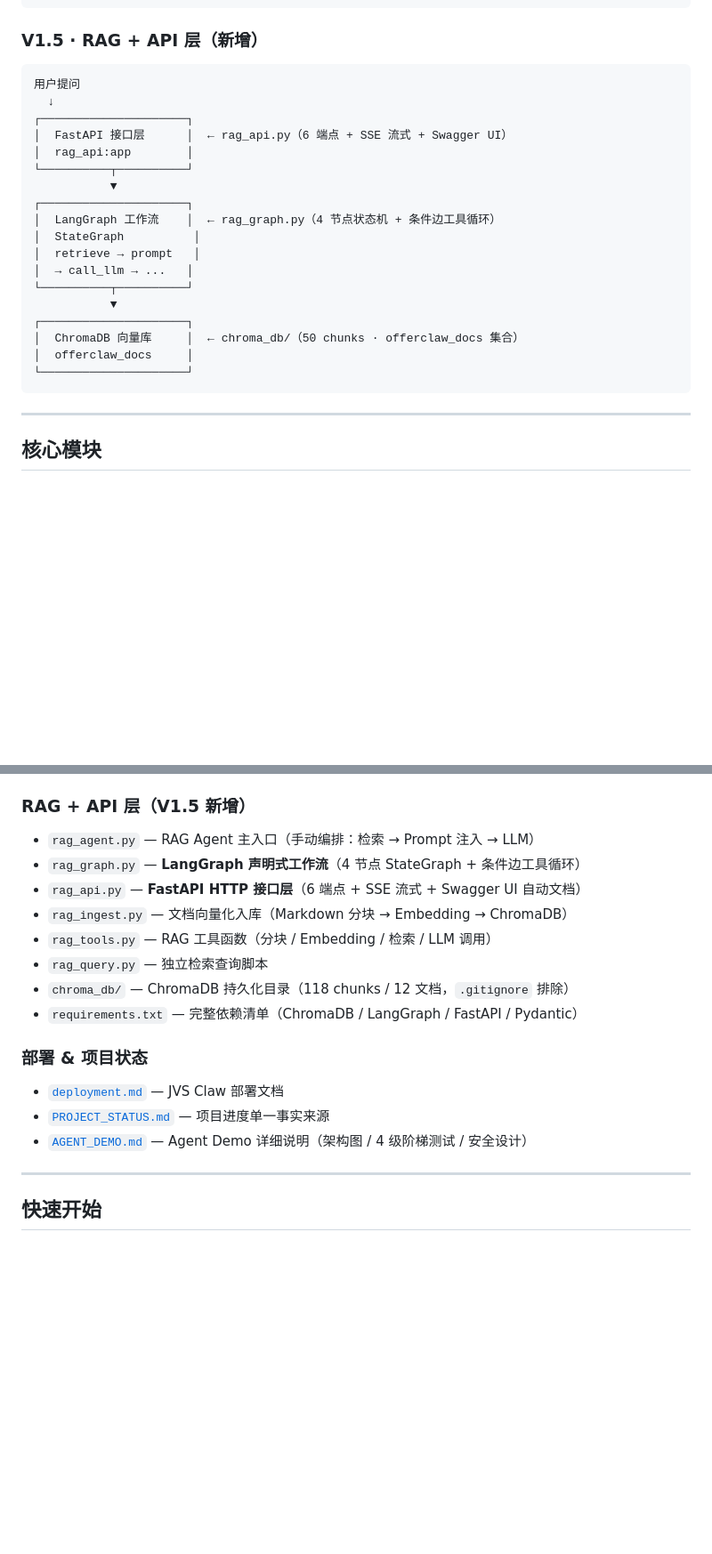
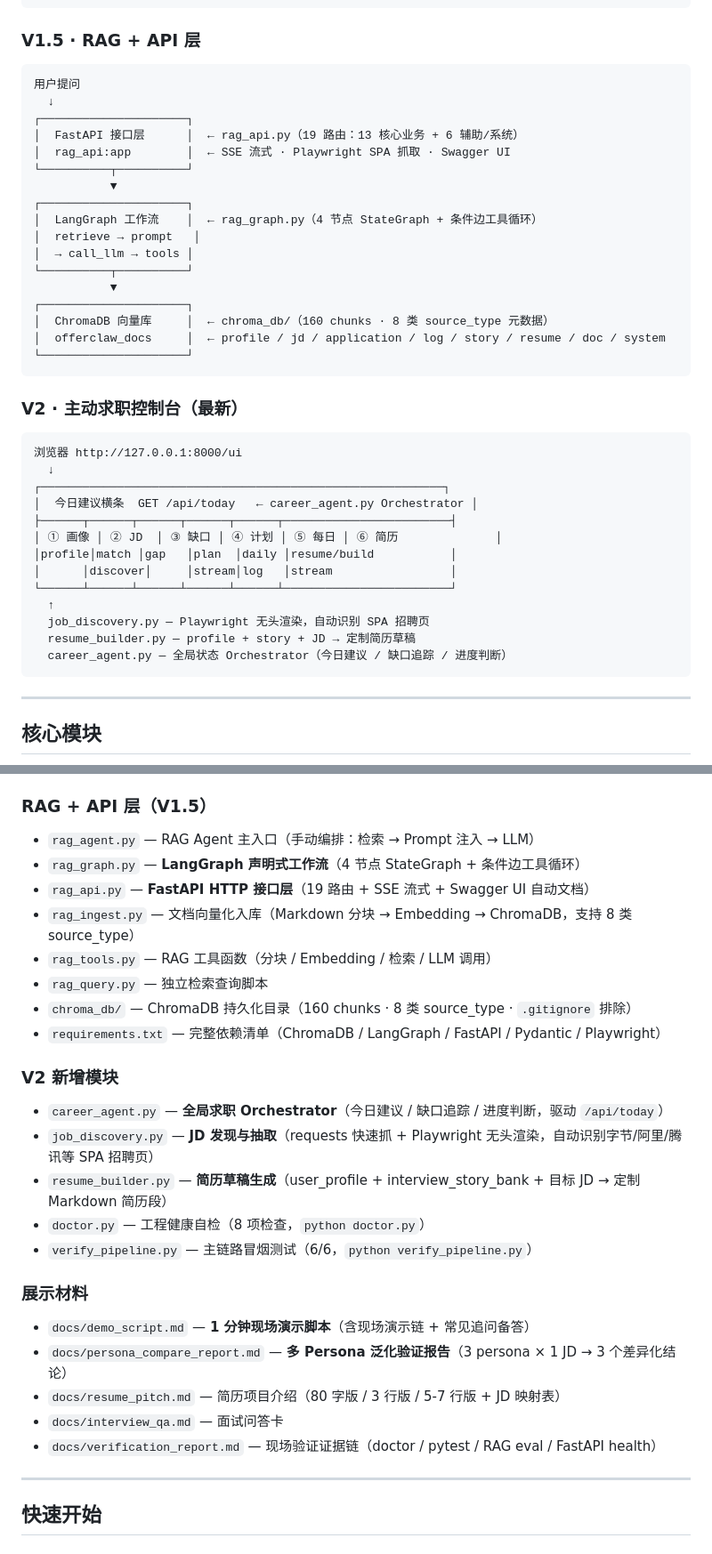
Before and after one commit to zhangyi-nb1/offerclaw, a Markdown page: README.md, 2 parts joined by grey strips. Shown at 89% size. Drawn GitHub-style; blank space fills up the shorter version.

Commit message:
docs(readme): V2 final sync — 19 routes, 160 chunks, cross_doc=1.00, MRR=0.67, V2 arch diagram, new modules
Co-authored-by: Copilot <223556219+Copilot@users.noreply.github.com>

````diff
--- a/README.md
+++ b/README.md
@@ -55,27 +55,44 @@ OfferClaw 不是岗位推荐机器人，也不是简历生成工具。它把求
                 └──────────────────────┘
 ```
 
-### V1.5 · RAG + API 层（新增）
+### V1.5 · RAG + API 层
 
 ```
 用户提问
   ↓
 ┌─────────────────────┐
-│  FastAPI 接口层      │  ← rag_api.py（6 端点 + SSE 流式 + Swagger UI）
-│  rag_api:app        │
+│  FastAPI 接口层      │  ← rag_api.py（19 路由：13 核心业务 + 6 辅助/系统）
+│  rag_api:app        │  ← SSE 流式 · Playwright SPA 抓取 · Swagger UI
 └──────────┬──────────┘
            ▼
 ┌─────────────────────┐
-│  LangGraph 工作流    │  ← rag_graph.py（4 节点状态机 + 条件边工具循环）
-│  StateGraph          │
+│  LangGraph 工作流    │  ← rag_graph.py（4 节点 StateGraph + 条件边工具循环）
 │  retrieve → prompt   │
-│  → call_llm → ...   │
+│  → call_llm → tools │
 └──────────┬──────────┘
            ▼
 ┌─────────────────────┐
-│  ChromaDB 向量库     │  ← chroma_db/（50 chunks · offerclaw_docs 集合）
-│  offerclaw_docs     │
+│  ChromaDB 向量库     │  ← chroma_db/（160 chunks · 8 类 source_type 元数据）
+│  offerclaw_docs     │  ← profile / jd / application / log / story / resume / doc / system
 └─────────────────────┘
+```
+
+### V2 · 主动求职控制台（最新）
+
+```
+浏览器 http://127.0.0.1:8000/ui
+  ↓
+┌──────────────────────────────────────────────────────────┐
+│  今日建议横条  GET /api/today   ← career_agent.py Orchestrator │
+├──────┬──────┬──────┬──────┬──────┬────────────────────────┤
+│ ① 画像 │ ② JD  │ ③ 缺口 │ ④ 计划 │ ⑤ 每日 │ ⑥ 简历              │
+│profile│match │gap   │plan  │daily │resume/build           │
+│      │discover│     │stream│log   │stream                 │
+└──────┴──────┴──────┴──────┴──────┴────────────────────────┘
+  ↑
+  job_discovery.py — Playwright 无头渲染，自动识别 SPA 招聘页
+  resume_builder.py — profile + story + JD → 定制简历草稿
+  career_agent.py — 全局状态 Orchestrator（今日建议 / 缺口追踪 / 进度判断）
 ```
 
 ---
@@ -154,20 +173,29 @@ OfferClaw 不是岗位推荐机器人，也不是简历生成工具。它把求
 - `plan_gen.py` — 路线规划生成器
 - `day1_api_starter.py` — LLM API 调用起点
 
-### RAG + API 层（V1.5 新增）
+### RAG + API 层（V1.5）
 - `rag_agent.py` — RAG Agent 主入口（手动编排：检索 → Prompt 注入 → LLM）
 - `rag_graph.py` — **LangGraph 声明式工作流**（4 节点 StateGraph + 条件边工具循环）
-- `rag_api.py` — **FastAPI HTTP 接口层**（6 端点 + SSE 流式 + Swagger UI 自动文档）
-- `rag_ingest.py` — 文档向量化入库（Markdown 分块 → Embedding → ChromaDB）
+- `rag_api.py` — **FastAPI HTTP 接口层**（19 路由 + SSE 流式 + Swagger UI 自动文档）
+- `rag_ingest.py` — 文档向量化入库（Markdown 分块 → Embedding → ChromaDB，支持 8 类 source_type）
 - `rag_tools.py` — RAG 工具函数（分块 / Embedding / 检索 / LLM 调用）
 - `rag_query.py` — 独立检索查询脚本
-- `chroma_db/` — ChromaDB 持久化目录（118 chunks / 12 文档，`.gitignore` 排除）
-- `requirements.txt` — 完整依赖清单（ChromaDB / LangGraph / FastAPI / Pydantic）
+- `chroma_db/` — ChromaDB 持久化目录（160 chunks · 8 类 source_type · `.gitignore` 排除）
+- `requirements.txt` — 完整依赖清单（ChromaDB / LangGraph / FastAPI / Pydantic / Playwright）
 
-### 部署 & 项目状态
-- [`deployment.md`](deployment.md) — JVS Claw 部署文档
-- [`PROJECT_STATUS.md`](PROJECT_STATUS.md) — 项目进度单一事实来源
-- [`AGENT_DEMO.md`](AGENT_DEMO.md) — Agent Demo 详细说明（架构图 / 4 级阶梯测试 / 安全设计）
+### V2 新增模块
+- `career_agent.py` — **全局求职 Orchestrator**（今日建议 / 缺口追踪 / 进度判断，驱动 `/api/today`）
+- `job_discovery.py` — **JD 发现与抽取**（requests 快速抓 + Playwright 无头渲染，自动识别字节/阿里/腾讯等 SPA 招聘页）
+- `resume_builder.py` — **简历草稿生成**（user_profile + interview_story_bank + 目标 JD → 定制 Markdown 简历段）
+- `doctor.py` — 工程健康自检（8 项检查，`python doctor.py`）
+- `verify_pipeline.py` — 主链路冒烟测试（6/6，`python verify_pipeline.py`）
+
+### 展示材料
+- `docs/demo_script.md` — **1 分钟现场演示脚本**（含现场演示链 + 常见追问备答）
+- `docs/persona_compare_report.md` — **多 Persona 泛化验证报告**（3 persona × 1 JD → 3 个差异化结论）
+- `docs/resume_pitch.md` — 简历项目介绍（80 字版 / 3 行版 / 5-7 行版 + JD 映射表）
+- `docs/interview_qa.md` — 面试问答卡
+- `docs/verification_report.md` — 现场验证证据链（doctor / pytest / RAG eval / FastAPI health）
 
 ---
 
````
Also changed, not shown: other parts of README.md (+14 -8 lines).
